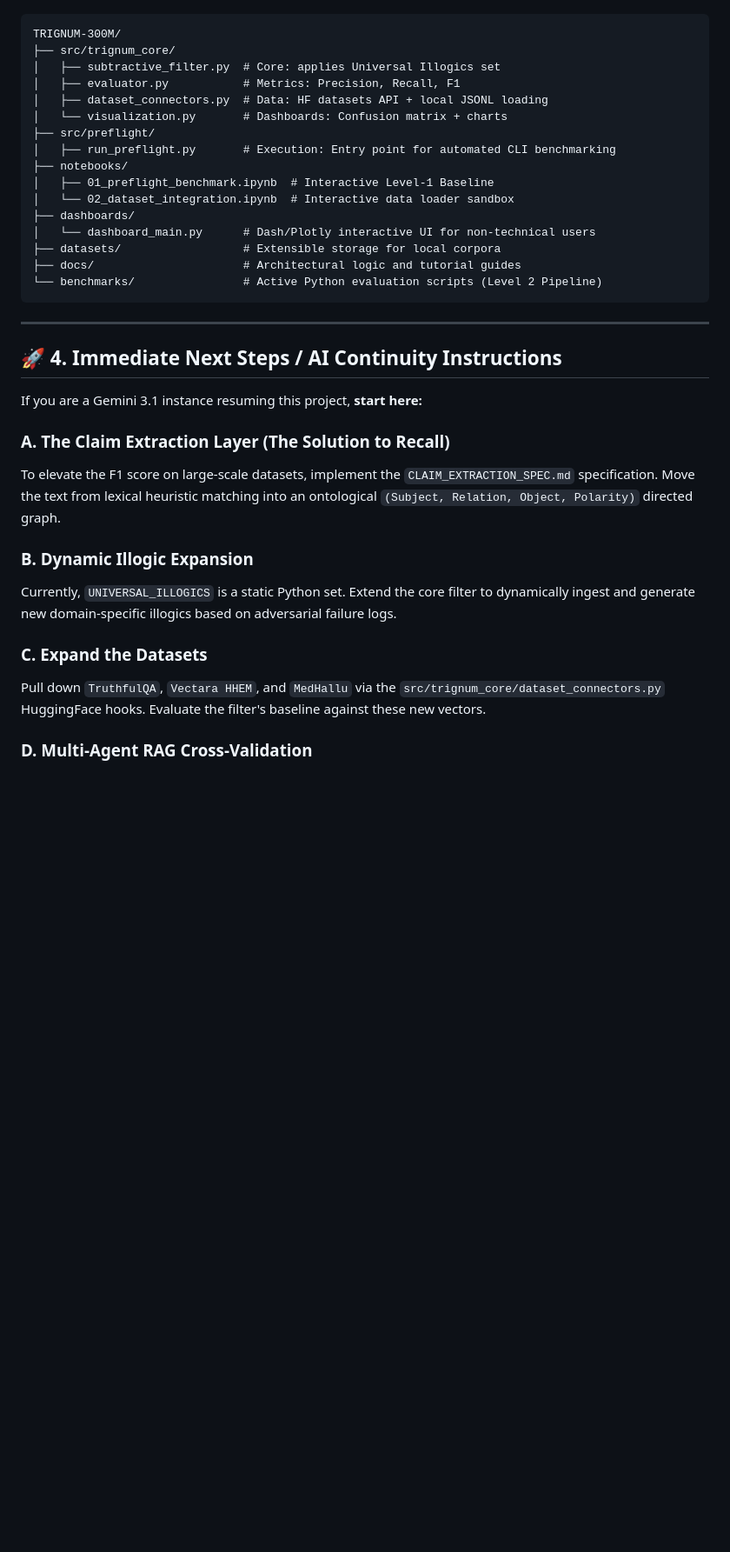
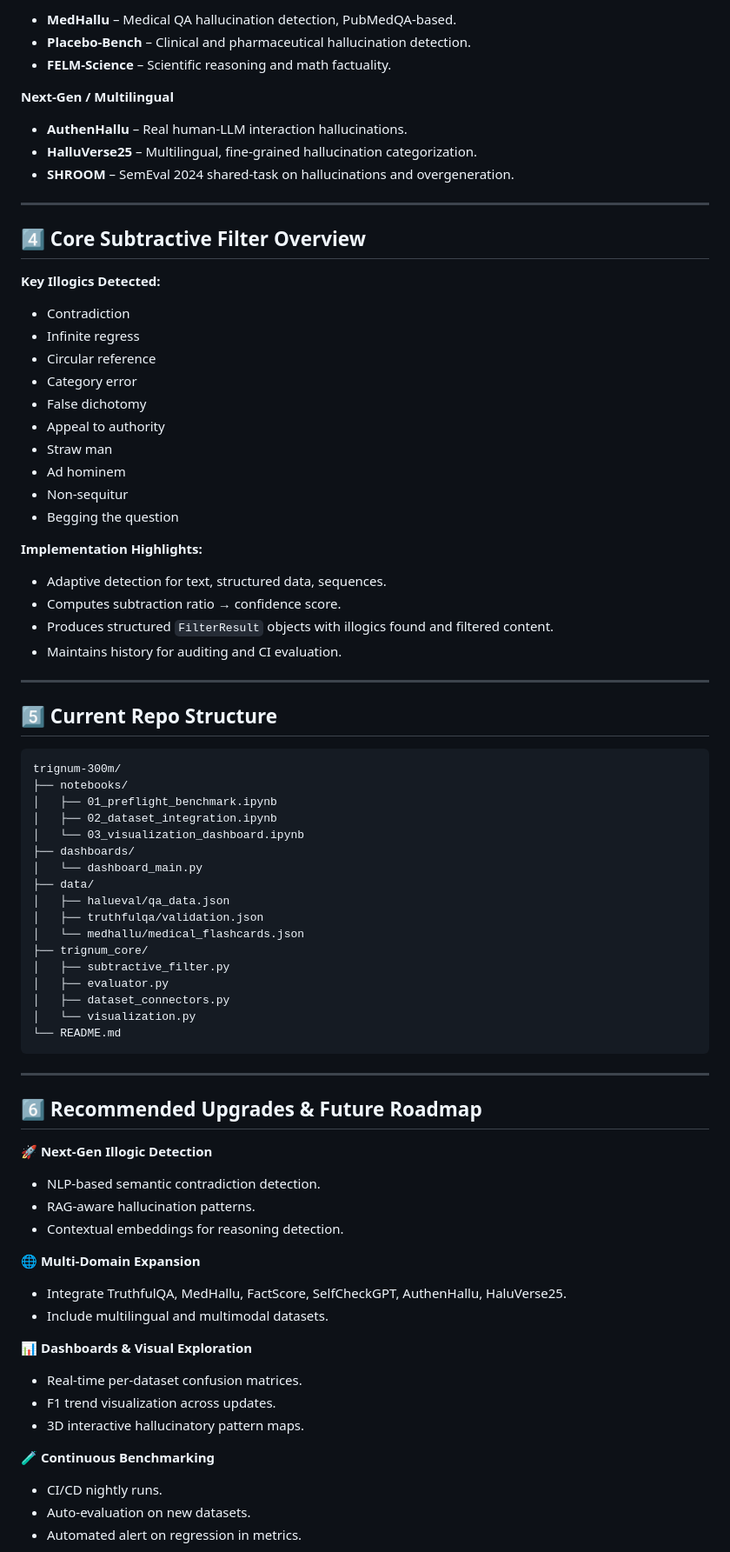
Before and after one commit to Codfski/TRIGNUM-300M-TCHIP, a Markdown page: GEMINI_3.1_MASTER_BLUEPRINT.md, the part around one of its changes. Shown at 87% size. Rendered like a GitHub page; blank space fills up the shorter version.

````diff
--- a/GEMINI_3.1_MASTER_BLUEPRINT.md
+++ b/GEMINI_3.1_MASTER_BLUEPRINT.md
@@ -44,40 +70,85 @@ The repository has been fully modularized into a next-generation layout.
+- **MedHallu** – Medical QA hallucination detection, PubMedQA-based.
+- **Placebo-Bench** – Clinical and pharmaceutical hallucination detection.
+- **FELM-Science** – Scientific reasoning and math factuality.
+
+**Next-Gen / Multilingual**
+
+- **AuthenHallu** – Real human-LLM interaction hallucinations.
+- **HalluVerse25** – Multilingual, fine-grained hallucination categorization.
+- **SHROOM** – SemEval 2024 shared-task on hallucinations and overgeneration.
+
+---
+
+## 4️⃣ Core Subtractive Filter Overview
+
+**Key Illogics Detected:**
+
+- Contradiction
+- Infinite regress
+- Circular reference
+- Category error
+- False dichotomy
+- Appeal to authority
+- Straw man
+- Ad hominem
+- Non-sequitur
+- Begging the question
+
+**Implementation Highlights:**
+
+- Adaptive detection for text, structured data, sequences.
+- Computes subtraction ratio → confidence score.
+- Produces structured `FilterResult` objects with illogics found and filtered content.
+- Maintains history for auditing and CI evaluation.
+
+---
+
+## 5️⃣ Current Repo Structure
 
 ```text
-TRIGNUM-300M/
-├── src/trignum_core/
-│   ├── subtractive_filter.py  # Core: applies Universal Illogics set
-│   ├── evaluator.py           # Metrics: Precision, Recall, F1
-│   ├── dataset_connectors.py  # Data: HF datasets API + local JSONL loading
-│   └── visualization.py       # Dashboards: Confusion matrix + charts
-├── src/preflight/
-│   ├── run_preflight.py       # Execution: Entry point for automated CLI benchmarking
+trignum-300m/
 ├── notebooks/
-│   ├── 01_preflight_benchmark.ipynb  # Interactive Level-1 Baseline
-│   └── 02_dataset_integration.ipynb  # Interactive data loader sandbox
+│   ├── 01_preflight_benchmark.ipynb
+│   ├── 02_dataset_integration.ipynb
+│   └── 03_visualization_dashboard.ipynb
 ├── dashboards/
-│   └── dashboard_main.py      # Dash/Plotly interactive UI for non-technical users
-├── datasets/                  # Extensible storage for local corpora
-├── docs/                      # Architectural logic and tutorial guides
-└── benchmarks/                # Active Python evaluation scripts (Level 2 Pipeline)
+│   └── dashboard_main.py
+├── data/
+│   ├── halueval/qa_data.json
+│   ├── truthfulqa/validation.json
+│   └── medhallu/medical_flashcards.json
+├── trignum_core/
+│   ├── subtractive_filter.py
+│   ├── evaluator.py
+│   ├── dataset_connectors.py
+│   └── visualization.py
+└── README.md
 ```
 
 ---
 
-## 🚀 4. Immediate Next Steps / AI Continuity Instructions
+## 6️⃣ Recommended Upgrades & Future Roadmap
 
-If you are a Gemini 3.1 instance resuming this project, **start here:**
+🚀 **Next-Gen Illogic Detection**
 
-### A. The Claim Extraction Layer (The Solution to Recall)
+- NLP-based semantic contradiction detection.
+- RAG-aware hallucination patterns.
+- Contextual embeddings for reasoning detection.
 
-To elevate the F1 score on large-scale datasets, implement the `CLAIM_EXTRACTION_SPEC.md` specification. Move the text from lexical heuristic matching into an ontological `(Subject, Relation, Object, Polarity)` directed graph.
+🌐 **Multi-Domain Expansion**
 
-### B. Dynamic Illogic Expansion
+- Integrate TruthfulQA, MedHallu, FactScore, SelfCheckGPT, AuthenHallu, HaluVerse25.
+- Include multilingual and multimodal datasets.
 
-Currently, `UNIVERSAL_ILLOGICS` is a static Python set. Extend the core filter to dynamically ingest and generate new domain-specific illogics based on adversarial failure logs.
+📊 **Dashboards & Visual Exploration**
 
-### C. Expand the Datasets
+- Real-time per-dataset confusion matrices.
+- F1 trend visualization across updates.
+- 3D interactive hallucinatory pattern maps.
 
-Pull down `TruthfulQA`, `Vectara HHEM`, and `MedHallu` via the `src/trignum_core/dataset_connectors.py` HuggingFace hooks. Evaluate the filter's baseline against these new vectors.
+🧪 **Continuous Benchmarking**
 
-### D. Multi-Agent RAG Cross-Validation
+- CI/CD nightly runs.
+- Auto-evaluation on new datasets.
+- Automated alert on regression in metrics.
 
````
Also changed, not shown: other parts of GEMINI_3.1_MASTER_BLUEPRINT.md (+101 -40 lines).
